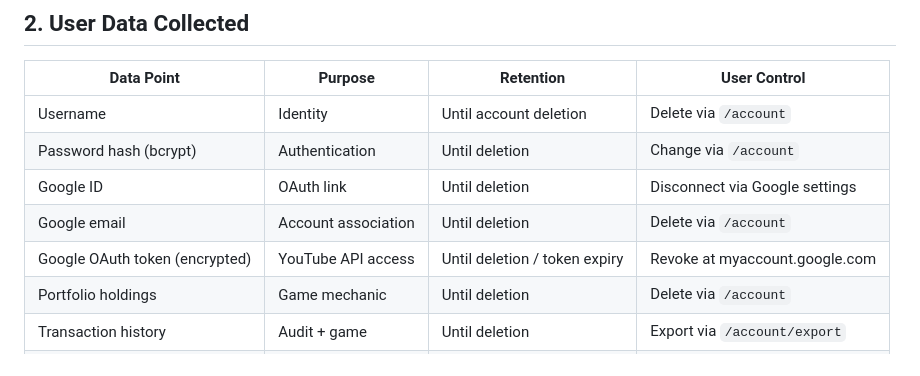
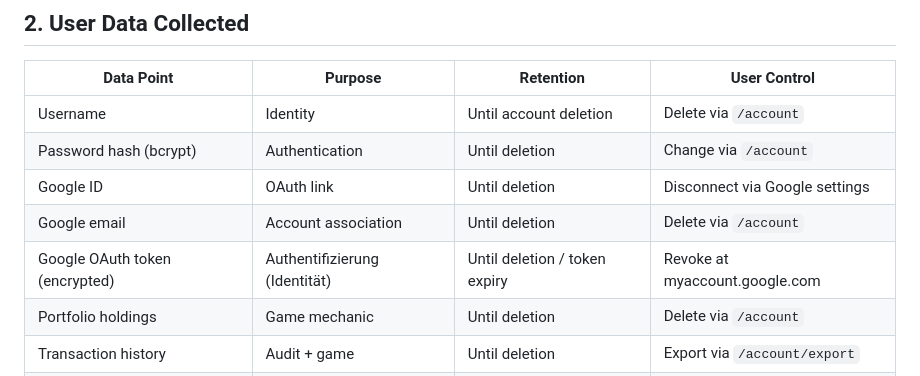
Before and after one commit to NoahHubHub/content-market, a Markdown page: docs/DATA_HANDLING.md, the part around the change. Rendered like a GitHub page.

Commit message:
Fix DATA_HANDLING: OAuth token is for identity only, not YouTube API access

```diff
--- a/docs/DATA_HANDLING.md
+++ b/docs/DATA_HANDLING.md
@@ -30,7 +30,7 @@ All YouTube data is sourced exclusively from **public** endpoints. No private us
 | Password hash (bcrypt) | Authentication | Until deletion | Change via `/account` |
 | Google ID | OAuth link | Until deletion | Disconnect via Google settings |
 | Google email | Account association | Until deletion | Delete via `/account` |
-| Google OAuth token (encrypted) | YouTube API access | Until deletion / token expiry | Revoke at myaccount.google.com |
+| Google OAuth token (encrypted) | Authentifizierung (Identität) | Until deletion / token expiry | Revoke at myaccount.google.com |
 | Portfolio holdings | Game mechanic | Until deletion | Delete via `/account` |
 | Transaction history | Audit + game | Until deletion | Export via `/account/export` |
 | XP, Level, Achievements | Gamification | Until deletion | Delete via `/account` |
```
